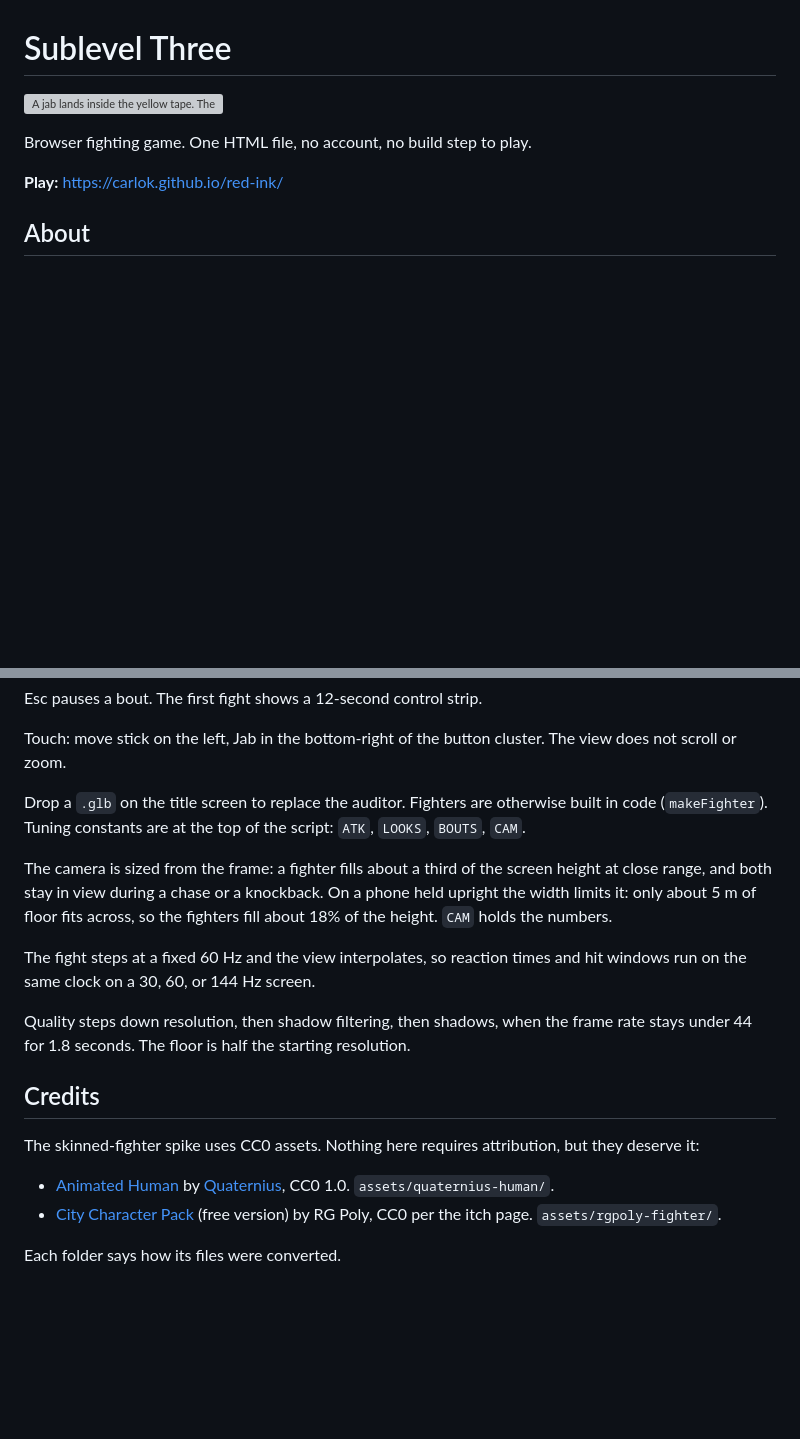
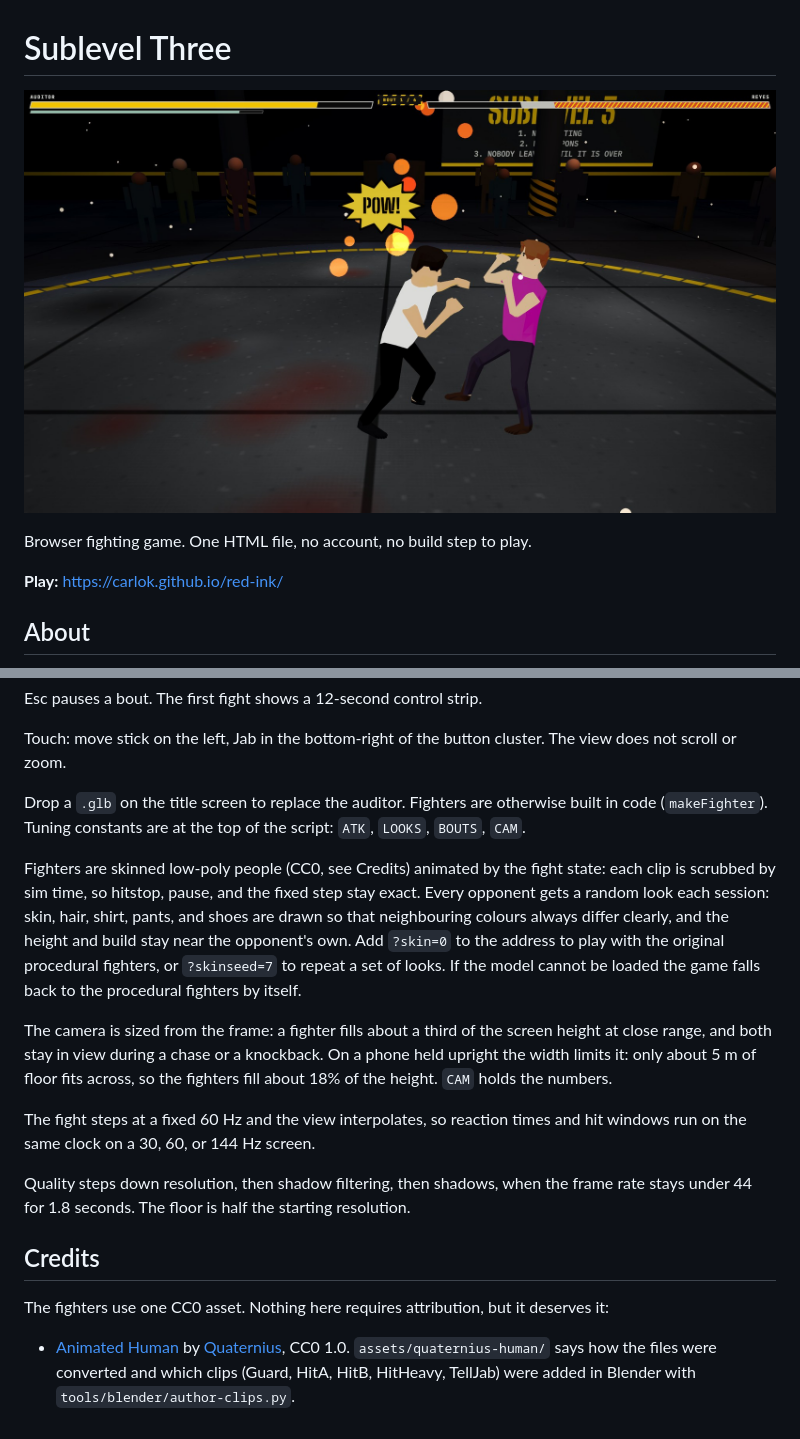
Before and after one commit to carlok/red-ink, a Markdown page: README.md, 2 parts joined by grey strips. Rendered like a GitHub page; pictures changed too: tuning/s15-hero.jpg (added); blank space fills up the shorter version; grey boxes are pictures that could not be loaded.

Commit message:
S15: README hero with the skinned fighters, credits for Quaternius
Co-Authored-By: Claude Sonnet 5.5 <noreply@anthropic.com>

```diff
--- a/README.md
+++ b/README.md
@@ -1,6 +1,6 @@
 # Sublevel Three
 
-![A jab lands inside the yellow tape. The auditor, in a white shirt, snaps Reyes back in his blue overalls, with a POW burst and orange sparks between them and the crowd dark behind.](tuning/s14-hero.jpg)
+![A jab lands inside the yellow tape. The auditor, in a white shirt, snaps Reyes back in a magenta sleeveless shirt, with a POW burst and orange sparks between them and the crowd dark behind.](tuning/s15-hero.jpg)
 
 Browser fighting game. One HTML file, no account, no build step to play.
 
@@ -63,6 +63,8 @@ Touch: move stick on the left, Jab in the bottom-right of the button cluster. Th
 
 Drop a `.glb` on the title screen to replace the auditor. Fighters are otherwise built in code (`makeFighter`). Tuning constants are at the top of the script: `ATK`, `LOOKS`, `BOUTS`, `CAM`.
 
+Fighters are skinned low-poly people (CC0, see Credits) animated by the fight state: each clip is scrubbed by sim time, so hitstop, pause, and the fixed step stay exact. Every opponent gets a random look each session: skin, hair, shirt, pants, and shoes are drawn so that neighbouring colours always differ clearly, and the height and build stay near the opponent's own. Add `?skin=0` to the address to play with the original procedural fighters, or `?skinseed=7` to repeat a set of looks. If the model cannot be loaded the game falls back to the procedural fighters by itself.
+
 The camera is sized from the frame: a fighter fills about a third of the screen height at close range, and both stay in view during a chase or a knockback. On a phone held upright the width limits it: only about 5 m of floor fits across, so the fighters fill about 18% of the height. `CAM` holds the numbers.
 
 The fight steps at a fixed 60 Hz and the view interpolates, so reaction times and hit windows run on the same clock on a 30, 60, or 144 Hz screen.
@@ -71,9 +73,6 @@ Quality steps down resolution, then shadow filtering, then shadows, when the fra
 
 ## Credits
 
-The skinned-fighter spike uses CC0 assets. Nothing here requires attribution, but they deserve it:
+The fighters use one CC0 asset. Nothing here requires attribution, but it deserves it:
 
-- [Animated Human](https://opengameart.org/content/animated-human-low-poly) by [Quaternius](https://quaternius.com), CC0 1.0. `assets/quaternius-human/`.
-- [City Character Pack](https://rg-poly.itch.io/cartoon-city-massive-pack-characters) (free version) by RG Poly, CC0 per the itch page. `assets/rgpoly-fighter/`.
-
-Each folder says how its files were converted.
+- [Animated Human](https://opengameart.org/content/animated-human-low-poly) by [Quaternius](https://quaternius.com), CC0 1.0. `assets/quaternius-human/` says how the files were converted and which clips (Guard, HitA, HitB, HitHeavy, TellJab) were added in Blender with `tools/blender/author-clips.py`.
```
